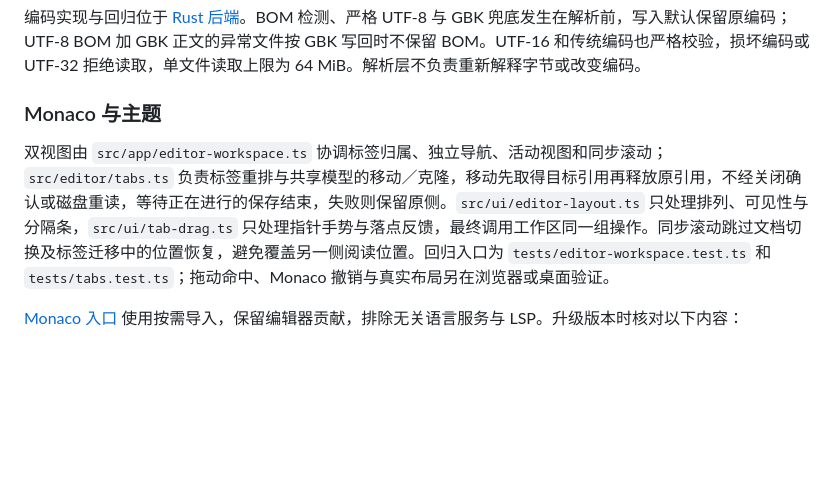
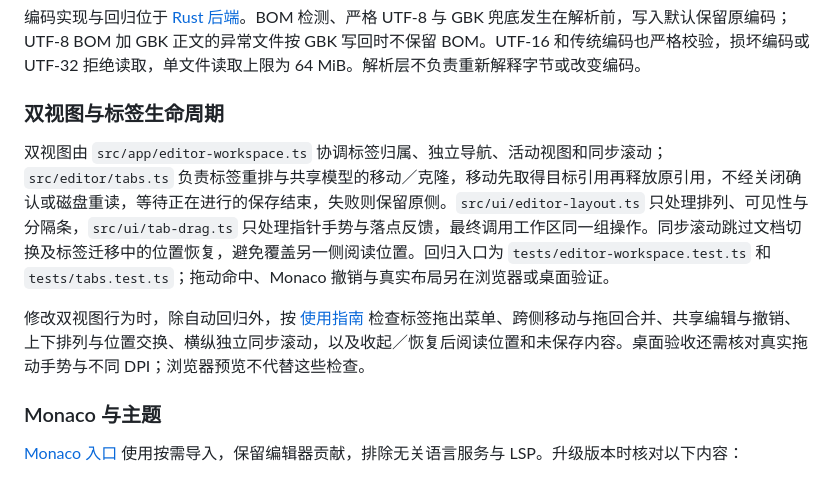
Before and after one commit to Natsume-kkk/rtl-viewer, a Markdown page: docs/development.md, the part around the change. GitHub-like rendering; blank space fills up the shorter version.

```diff
--- a/docs/development.md
+++ b/docs/development.md
@@ -163,9 +163,13 @@ release/     便携 exe 交付物（Build-Release.ps1 生成，不入 Git）
 
 编码实现与回归位于 [Rust 后端](../src-tauri/src/main.rs)。BOM 检测、严格 UTF-8 与 GBK 兜底发生在解析前，写入默认保留原编码；UTF-8 BOM 加 GBK 正文的异常文件按 GBK 写回时不保留 BOM。UTF-16 和传统编码也严格校验，损坏编码或 UTF-32 拒绝读取，单文件读取上限为 64 MiB。解析层不负责重新解释字节或改变编码。
 
-### Monaco 与主题
+### 双视图与标签生命周期
 
 双视图由 `src/app/editor-workspace.ts` 协调标签归属、独立导航、活动视图和同步滚动；`src/editor/tabs.ts` 负责标签重排与共享模型的移动／克隆，移动先取得目标引用再释放原引用，不经关闭确认或磁盘重读，等待正在进行的保存结束，失败则保留原侧。`src/ui/editor-layout.ts` 只处理排列、可见性与分隔条，`src/ui/tab-drag.ts` 只处理指针手势与落点反馈，最终调用工作区同一组操作。同步滚动跳过文档切换及标签迁移中的位置恢复，避免覆盖另一侧阅读位置。回归入口为 `tests/editor-workspace.test.ts` 和 `tests/tabs.test.ts`；拖动命中、Monaco 撤销与真实布局另在浏览器或桌面验证。
+
+修改双视图行为时，除自动回归外，按 [使用指南](usage.md#双视图与标签拖动) 检查标签拖出菜单、跨侧移动与拖回合并、共享编辑与撤销、上下排列与位置交换、横纵独立同步滚动，以及收起／恢复后阅读位置和未保存内容。桌面验收还需核对真实拖动手势与不同 DPI；浏览器预览不代替这些检查。
+
+### Monaco 与主题
 
 [Monaco 入口](../src/editor/monaco.ts) 使用按需导入，保留编辑器贡献，排除无关语言服务与 LSP。升级版本时核对以下内容：
 
```
Also changed, not shown: README.md (+4 -2 lines), docs/usage.md (+3 -1 lines).
